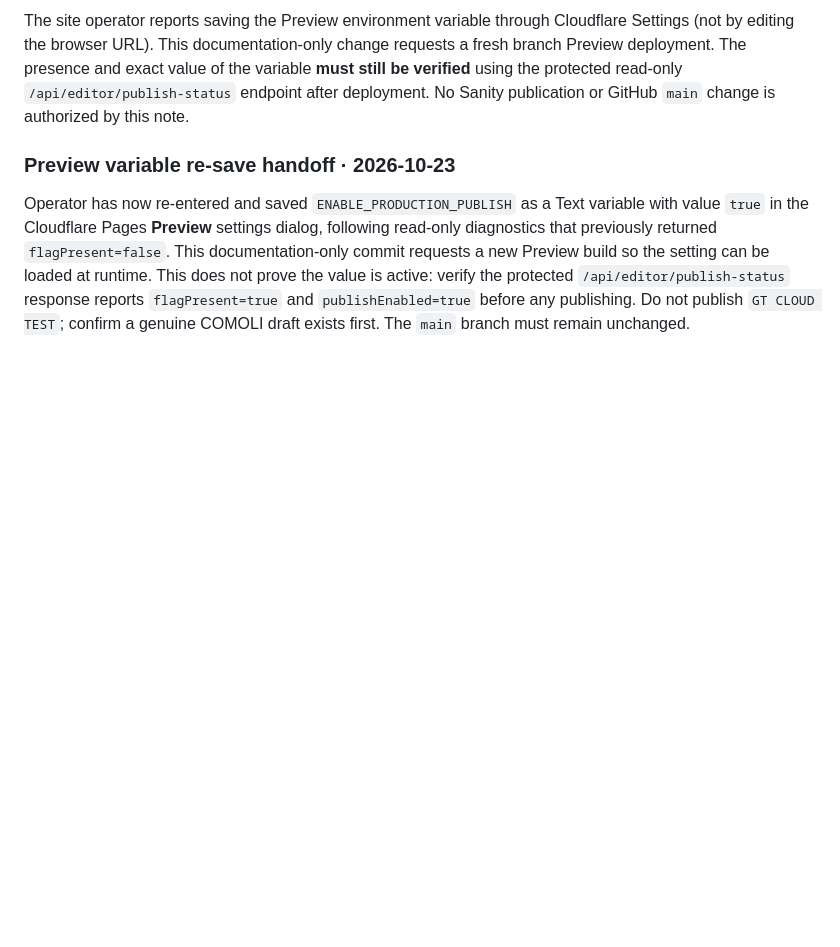
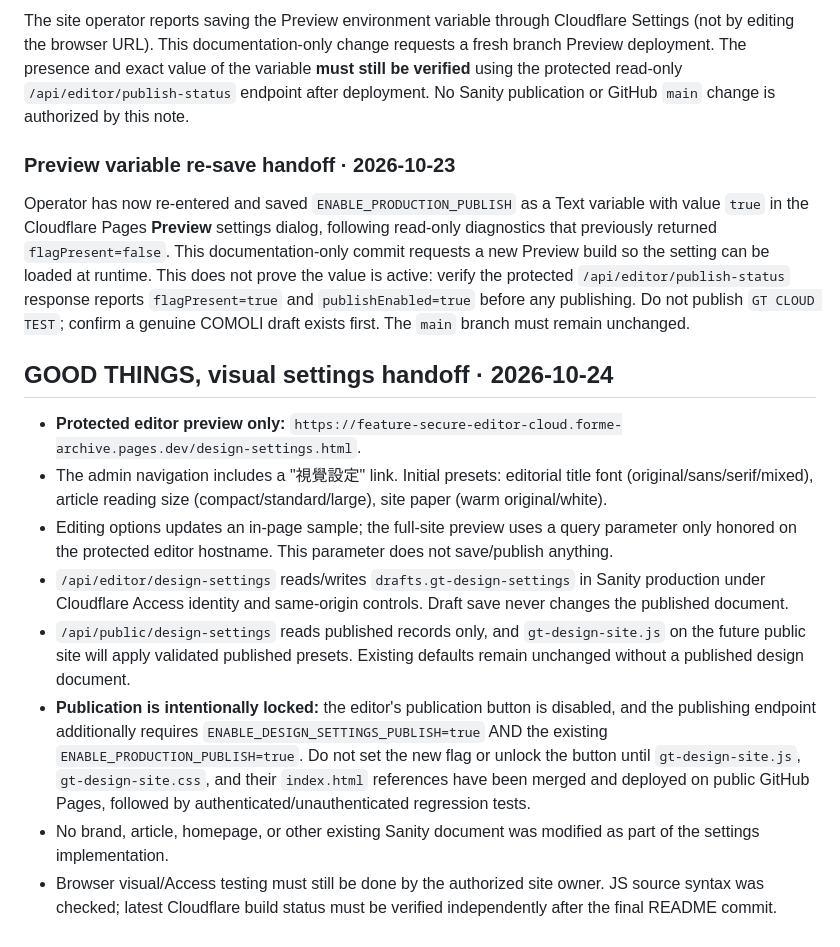
Before and after one commit to awen1229/forme-archive, a Markdown page: README.md, the part around the change. Drawn GitHub-style; blank space fills up the shorter version.

Commit message:
Document preview visual settings and explicit publication lock

```diff
--- a/README.md
+++ b/README.md
@@ -58,3 +58,15 @@ The site operator reports saving the Preview environment variable through Cloudf
 ### Preview variable re-save handoff · 2026-10-23
 
 Operator has now re-entered and saved `ENABLE_PRODUCTION_PUBLISH` as a Text variable with value `true` in the Cloudflare Pages **Preview** settings dialog, following read-only diagnostics that previously returned `flagPresent=false`. This documentation-only commit requests a new Preview build so the setting can be loaded at runtime. This does not prove the value is active: verify the protected `/api/editor/publish-status` response reports `flagPresent=true` and `publishEnabled=true` before any publishing. Do not publish `GT CLOUD TEST`; confirm a genuine COMOLI draft exists first. The `main` branch must remain unchanged.
+
+
+## GOOD THINGS, visual settings handoff · 2026-10-24
+
+- **Protected editor preview only:** `https://feature-secure-editor-cloud.forme-archive.pages.dev/design-settings.html`.
+- The admin navigation includes a "視覺設定" link. Initial presets: editorial title font (original/sans/serif/mixed), article reading size (compact/standard/large), site paper (warm original/white).
+- Editing options updates an in-page sample; the full-site preview uses a query parameter only honored on the protected editor hostname. This parameter does not save/publish anything.
+- `/api/editor/design-settings` reads/writes `drafts.gt-design-settings` in Sanity production under Cloudflare Access identity and same-origin controls. Draft save never changes the published document.
+- `/api/public/design-settings` reads published records only, and `gt-design-site.js` on the future public site will apply validated published presets. Existing defaults remain unchanged without a published design document.
+- **Publication is intentionally locked:** the editor's publication button is disabled, and the publishing endpoint additionally requires `ENABLE_DESIGN_SETTINGS_PUBLISH=true` AND the existing `ENABLE_PRODUCTION_PUBLISH=true`. Do not set the new flag or unlock the button until `gt-design-site.js`, `gt-design-site.css`, and their `index.html` references have been merged and deployed on public GitHub Pages, followed by authenticated/unauthenticated regression tests.
+- No brand, article, homepage, or other existing Sanity document was modified as part of the settings implementation.
+- Browser visual/Access testing must still be done by the authorized site owner. JS source syntax was checked; latest Cloudflare build status must be verified independently after the final README commit.
```
